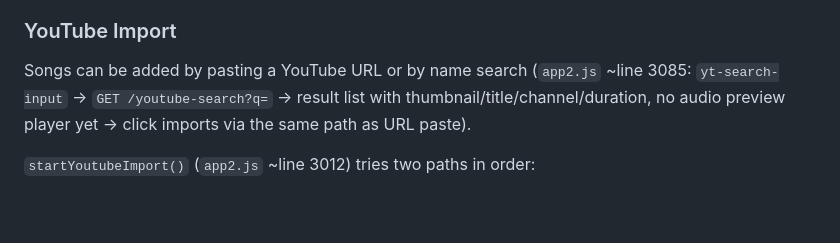
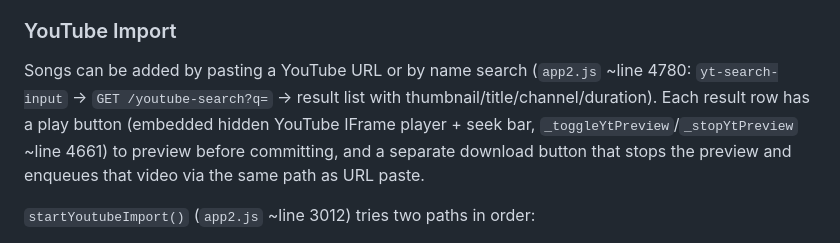
Before and after one commit to tyronapp-dev/himusic, a Markdown page: CLAUDE.md, the part around the change. Drawn GitHub-style; blank space fills up the shorter version.

Commit message:
docs: korrigiere veraltete Notiz zur YouTube-Suche - Vorschau-Player existiert laengst
CLAUDE.md behauptete noch "no audio preview player yet", obwohl app2.js
seit einiger Zeit einen vollstaendigen Vorschau-Player (eingebettetes
YouTube-IFrame, Play/Pause, Suchleiste) direkt in der Ergebnisliste hat.

Co-Authored-By: Claude Sonnet 5 <noreply@anthropic.com>

```diff
--- a/CLAUDE.md
+++ b/CLAUDE.md
@@ -65,7 +65,7 @@ Key runtime state lives on `window` so UI fragments in `app2.js` can share it:
 3. **localStorage** — `himusic_auth` (login flag), `heatbox_state` (player state: current song, queue, volume, EQ settings), `himusic_sync_giveup` (song IDs the background metadata sync gave up on — see below)
 
 ### YouTube Import
-Songs can be added by pasting a YouTube URL or by name search (`app2.js` ~line 3085: `yt-search-input` → `GET /youtube-search?q=` → result list with thumbnail/title/channel/duration, no audio preview player yet → click imports via the same path as URL paste).
+Songs can be added by pasting a YouTube URL or by name search (`app2.js` ~line 4780: `yt-search-input` → `GET /youtube-search?q=` → result list with thumbnail/title/channel/duration). Each result row has a play button (embedded hidden YouTube IFrame player + seek bar, `_toggleYtPreview`/`_stopYtPreview` ~line 4661) to preview before committing, and a separate download button that stops the preview and enqueues that video via the same path as URL paste.
 
 `startYoutubeImport()` (`app2.js` ~line 3012) tries two paths in order:
 1. **Primary:** `POST /youtube-queue` — polled by `local-import-watcher/watch.js` running on a normal (non-datacenter) IP, since YouTube's bot detection blocks cloud/datacenter IPs far more often. No watcher is guaranteed to be running at any given time. Since ADR-005, `watch.js` needs a local, gitignored `.env` file next to it (`HIMUSIC_API_KEY=...`) — it refuses to start without one.
```
